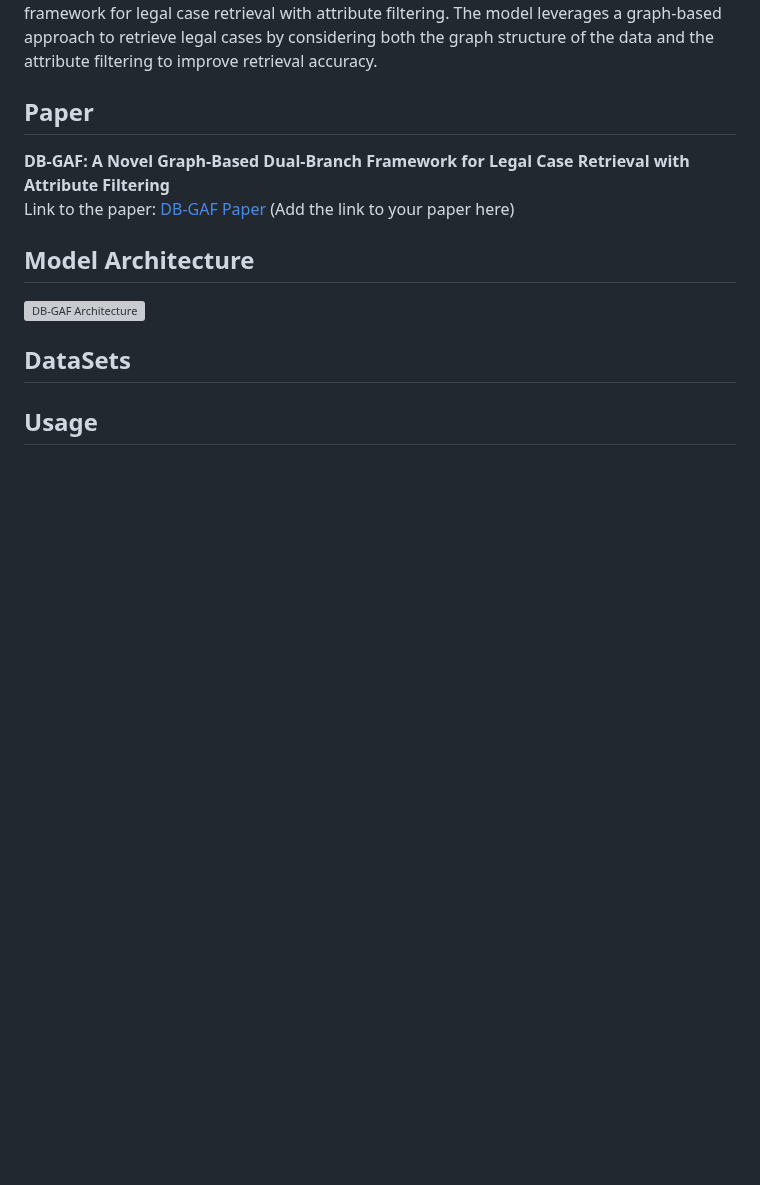
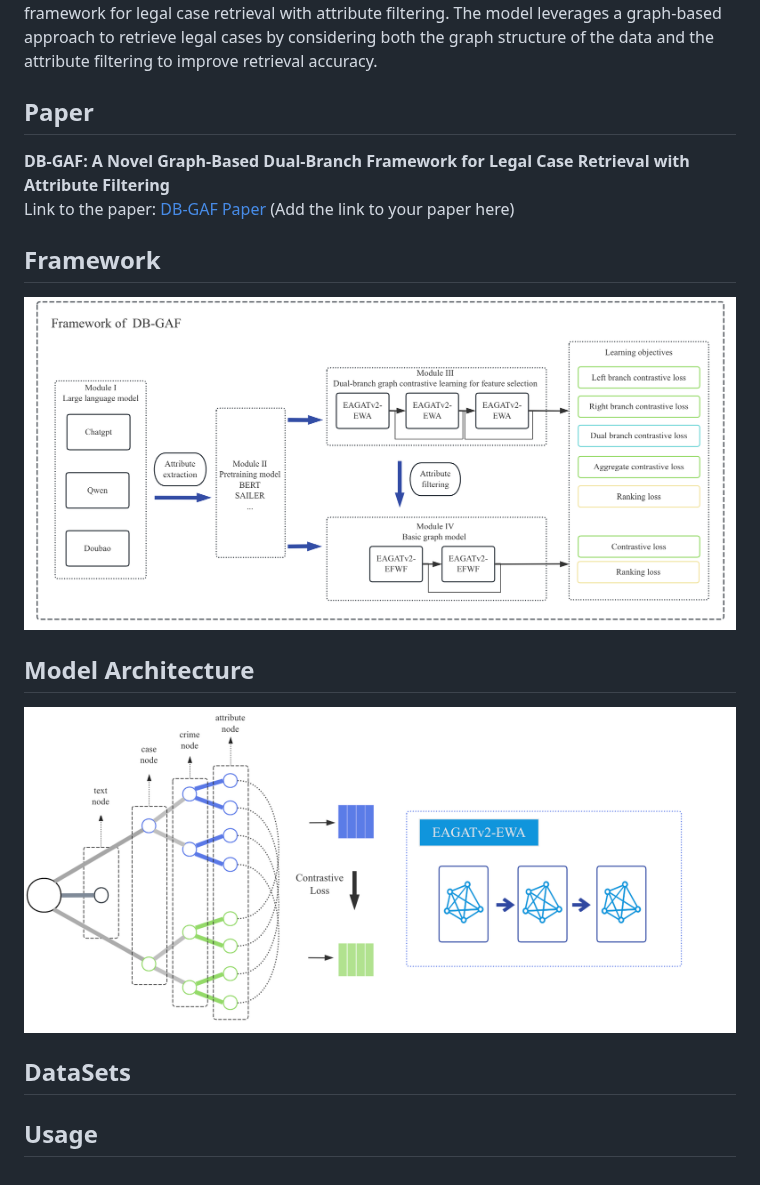
Before and after one commit to spacetimezkx126/DB-GAF, a Markdown page: README.md, the part around the change. Rendered like a GitHub page; pictures changed too: images/db-gaf.jpg (added), images/framework.jpg (added); blank space fills up the shorter version; grey boxes are pictures that could not be loaded.

```diff
--- a/README.md
+++ b/README.md
@@ -7,8 +7,10 @@ This repository provides the implementation of **DB-GAF**, a novel graph-based d
 Link to the paper: [DB-GAF Paper](#) (Add the link to your paper here)
 
 
+## Framework
+![Framework](images/framework.jpg)
 ## Model Architecture
-![DB-GAF Architecture](images/db-gaf_architecture.png)
+![DB-GAF Architecture](images/db-gaf.jpg)
 
 ## DataSets
 
```
